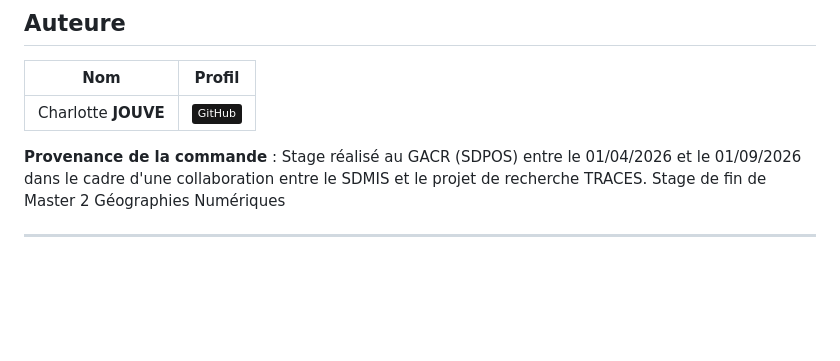
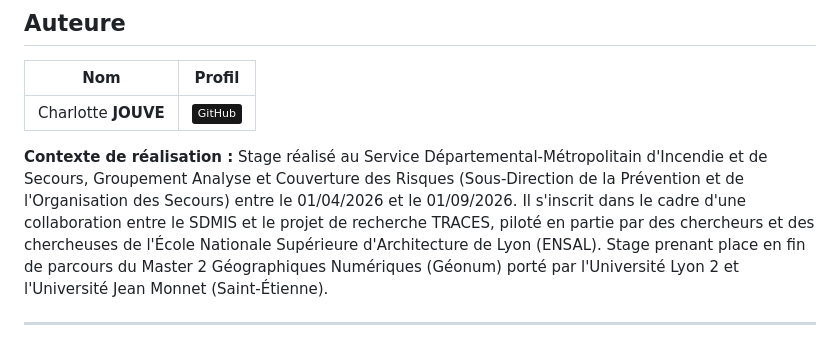
Before and after one commit to charlottelabeaumont-cmyk/Prediction-Operationelle-, a Markdown page: README.md, the part around the change. Drawn GitHub-style; badges without logos; blank space fills up the shorter version.

```diff
--- a/README.md
+++ b/README.md
@@ -65,6 +65,9 @@ Ces graphiques sont accompagnés d'un rapport méthodologique détaillant la mé
 |---|---|
 | Charlotte **JOUVE** | [![GitHub](https://img.shields.io/badge/GitHub-181717?logo=github)](https://github.com/charlottelabeaumont-cmyk) |
 
-**Provenance de la commande** : Stage réalisé au GACR (SDPOS) entre le 01/04/2026 et le 01/09/2026 dans le cadre d'une collaboration entre le SDMIS et le projet de recherche TRACES. Stage de fin de Master 2 Géographies Numériques
+**Contexte de réalisation :**
+Stage réalisé au Service Départemental-Métropolitain d'Incendie et de Secours, Groupement Analyse et Couverture des Risques (Sous-Direction de la Prévention et de l'Organisation des Secours) entre le 01/04/2026 et le 01/09/2026.
+Il s'inscrit dans le cadre d'une collaboration entre le SDMIS et le projet de recherche TRACES, piloté en partie par des chercheurs et des chercheuses de l'École Nationale Supérieure d'Architecture de Lyon (ENSAL).
+Stage prenant place en fin de parcours du Master 2 Géographiques Numériques (Géonum) porté par l'Université Lyon 2 et l'Université Jean Monnet (Saint-Étienne).
 
 ---
```
